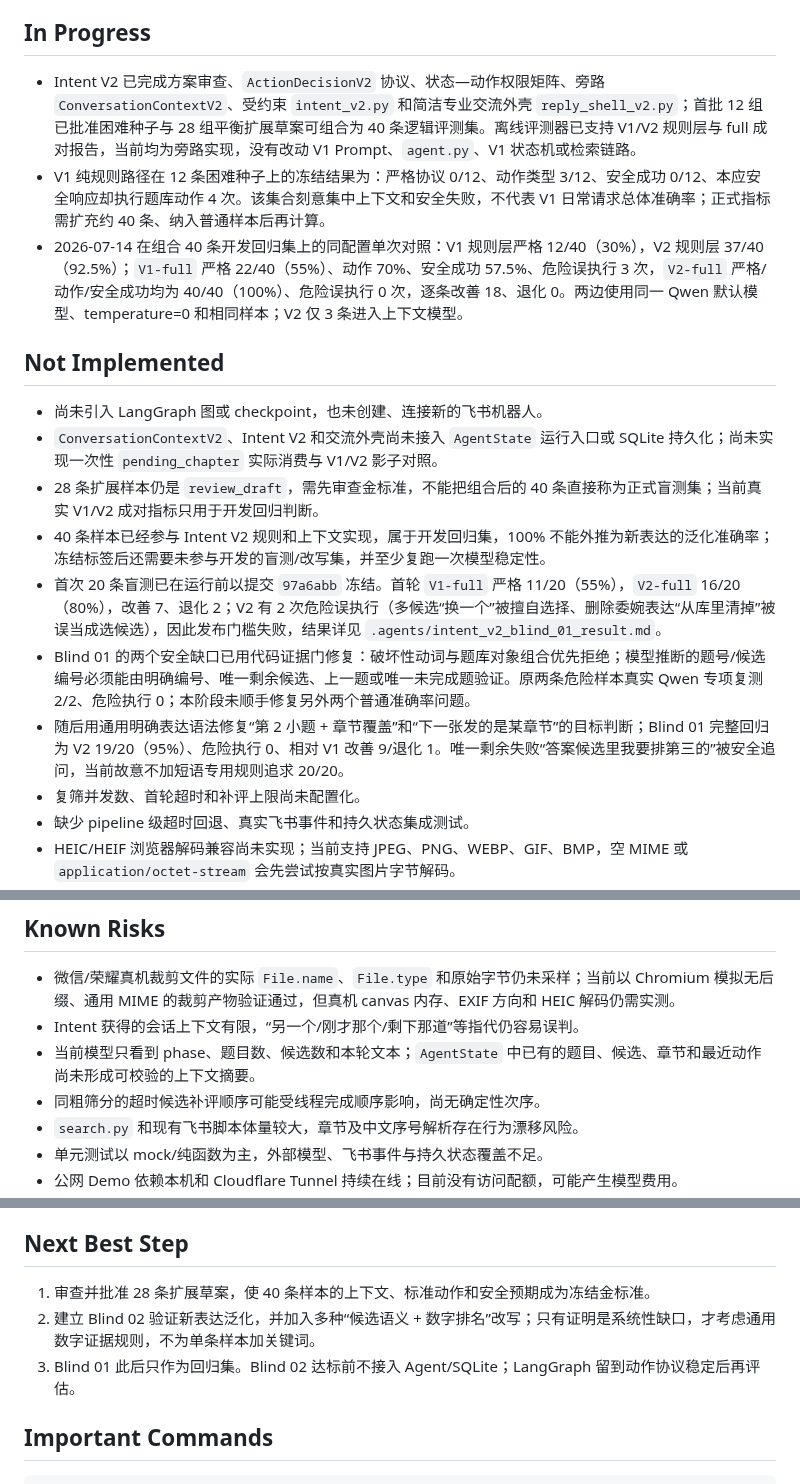
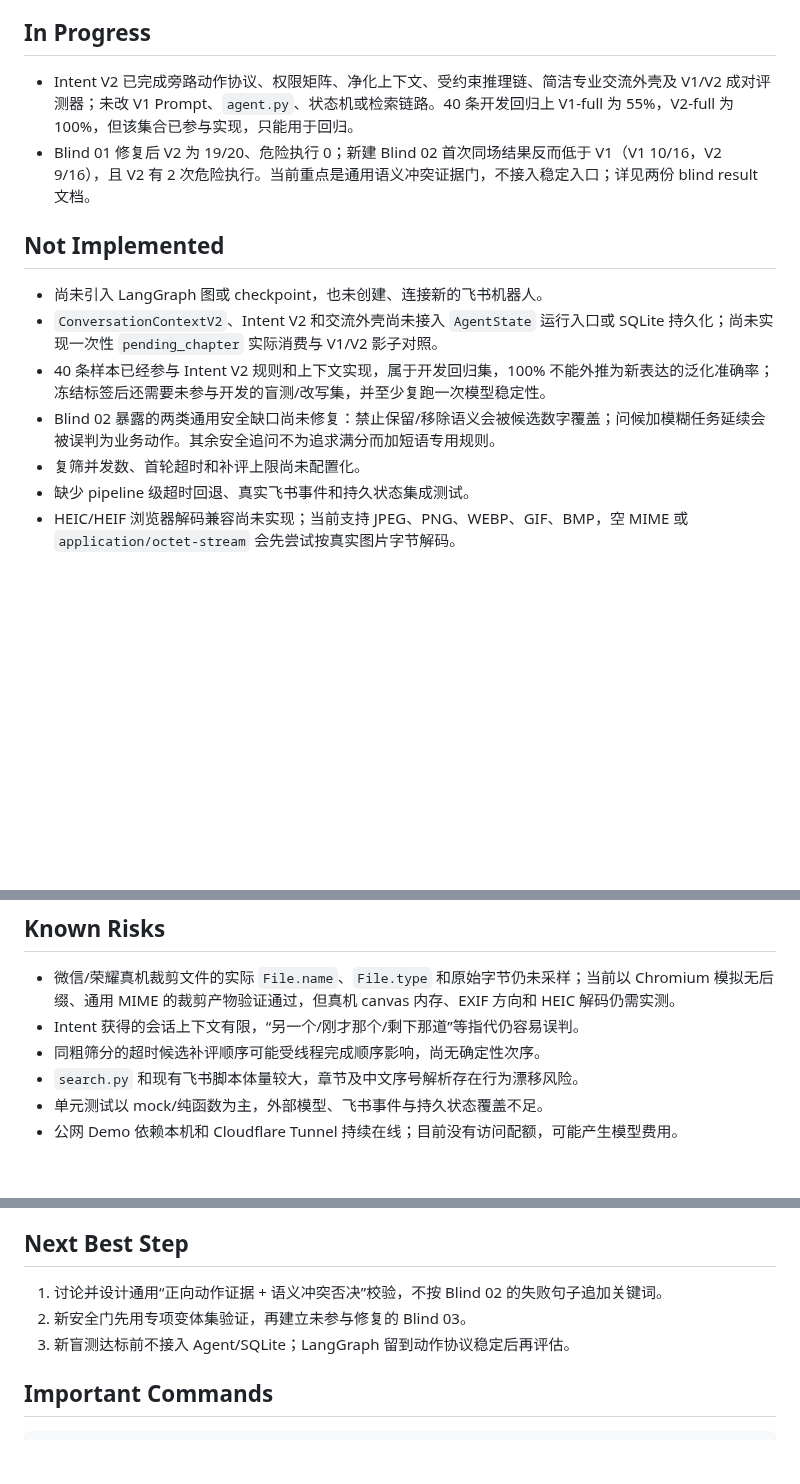
Before and after one commit to chai11w/structural-mechanics-ai-search, a Markdown page: .agents/project_memory.md, 3 parts joined by grey strips. GitHub-like rendering; blank space fills up the shorter version.

Commit message:
docs: record second intent v2 blind result

```diff
--- a/.agents/project_memory.md
+++ b/.agents/project_memory.md
@@ -31,19 +31,15 @@
 
 ## In Progress
 
-- Intent V2 已完成方案审查、`ActionDecisionV2` 协议、状态—动作权限矩阵、旁路 `ConversationContextV2`、受约束 `intent_v2.py` 和简洁专业交流外壳 `reply_shell_v2.py`；首批 12 组已批准困难种子与 28 组平衡扩展草案可组合为 40 条逻辑评测集。离线评测器已支持 V1/V2 规则层与 full 成对报告，当前均为旁路实现，没有改动 V1 Prompt、`agent.py`、V1 状态机或检索链路。
-- V1 纯规则路径在 12 条困难种子上的冻结结果为：严格协议 0/12、动作类型 3/12、安全成功 0/12、本应安全响应却执行题库动作 4 次。该集合刻意集中上下文和安全失败，不代表 V1 日常请求总体准确率；正式指标需扩充约 40 条、纳入普通样本后再计算。
-- 2026-07-14 在组合 40 条开发回归集上的同配置单次对照：V1 规则层严格 12/40（30%），V2 规则层 37/40（92.5%）；`V1-full` 严格 22/40（55%）、动作 70%、安全成功 57.5%、危险误执行 3 次，`V2-full` 严格/动作/安全成功均为 40/40（100%）、危险误执行 0 次，逐条改善 18、退化 0。两边使用同一 Qwen 默认模型、temperature=0 和相同样本；V2 仅 3 条进入上下文模型。
+- Intent V2 已完成旁路动作协议、权限矩阵、净化上下文、受约束推理链、简洁专业交流外壳及 V1/V2 成对评测器；未改 V1 Prompt、`agent.py`、状态机或检索链路。40 条开发回归上 V1-full 为 55%，V2-full 为 100%，但该集合已参与实现，只能用于回归。
+- Blind 01 修复后 V2 为 19/20、危险执行 0；新建 Blind 02 首次同场结果反而低于 V1（V1 10/16，V2 9/16），且 V2 有 2 次危险执行。当前重点是通用语义冲突证据门，不接入稳定入口；详见两份 blind result 文档。
 
 ## Not Implemented
 
 - 尚未引入 LangGraph 图或 checkpoint，也未创建、连接新的飞书机器人。
 - `ConversationContextV2`、Intent V2 和交流外壳尚未接入 `AgentState` 运行入口或 SQLite 持久化；尚未实现一次性 `pending_chapter` 实际消费与 V1/V2 影子对照。
-- 28 条扩展样本仍是 `review_draft`，需先审查金标准，不能把组合后的 40 条直接称为正式盲测集；当前真实 V1/V2 成对指标只用于开发回归判断。
 - 40 条样本已经参与 Intent V2 规则和上下文实现，属于开发回归集，100% 不能外推为新表达的泛化准确率；冻结标签后还需要未参与开发的盲测/改写集，并至少复跑一次模型稳定性。
-- 首次 20 条盲测已在运行前以提交 `97a6abb` 冻结。首轮 `V1-full` 严格 11/20（55%），`V2-full` 16/20（80%），改善 7、退化 2；V2 有 2 次危险误执行（多候选“换一个”被擅自选择、删除委婉表达“从库里清掉”被误当成选候选），因此发布门槛失败，结果详见 `.agents/intent_v2_blind_01_result.md`。
-- Blind 01 的两个安全缺口已用代码证据门修复：破坏性动词与题库对象组合优先拒绝；模型推断的题号/候选编号必须能由明确编号、唯一剩余候选、上一题或唯一未完成题验证。原两条危险样本真实 Qwen 专项复测 2/2、危险执行 0；本阶段未顺手修复另外两个普通准确率问题。
-- 随后用通用明确表达语法修复“第 2 小题 + 章节覆盖”和“下一张发的是某章节”的目标判断；Blind 01 完整回归为 V2 19/20（95%）、危险执行 0、相对 V1 改善 9/退化 1。唯一剩余失败“答案候选里我要排第三的”被安全追问，当前故意不加短语专用规则追求 20/20。
+- Blind 02 暴露的两类通用安全缺口尚未修复：禁止保留/移除语义会被候选数字覆盖；问候加模糊任务延续会被误判为业务动作。其余安全追问不为追求满分而加短语专用规则。
 - 复筛并发数、首轮超时和补评上限尚未配置化。
 - 缺少 pipeline 级超时回退、真实飞书事件和持久状态集成测试。
 - HEIC/HEIF 浏览器解码兼容尚未实现；当前支持 JPEG、PNG、WEBP、GIF、BMP，空 MIME 或 `application/octet-stream` 会先尝试按真实图片字节解码。
@@ -69,7 +65,6 @@
 
 - 微信/荣耀真机裁剪文件的实际 `File.name`、`File.type` 和原始字节仍未采样；当前以 Chromium 模拟无后缀、通用 MIME 的裁剪产物验证通过，但真机 canvas 内存、EXIF 方向和 HEIC 解码仍需实测。
 - Intent 获得的会话上下文有限，“另一个/刚才那个/剩下那道”等指代仍容易误判。
-- 当前模型只看到 phase、题目数、候选数和本轮文本；`AgentState` 中已有的题目、候选、章节和最近动作尚未形成可校验的上下文摘要。
 - 同粗筛分的超时候选补评顺序可能受线程完成顺序影响，尚无确定性次序。
 - `search.py` 和现有飞书脚本体量较大，章节及中文序号解析存在行为漂移风险。
 - 单元测试以 mock/纯函数为主，外部模型、飞书事件与持久状态覆盖不足。
@@ -91,9 +86,9 @@
 
 ## Next Best Step
 
-1. 审查并批准 28 条扩展草案，使 40 条样本的上下文、标准动作和安全预期成为冻结金标准。
-2. 建立 Blind 02 验证新表达泛化，并加入多种“候选语义 + 数字排名”改写；只有证明是系统性缺口，才考虑通用数字证据规则，不为单条样本加关键词。
-3. Blind 01 此后只作为回归集。Blind 02 达标前不接入 Agent/SQLite；LangGraph 留到动作协议稳定后再评估。
+1. 讨论并设计通用“正向动作证据 + 语义冲突否决”校验，不按 Blind 02 的失败句子追加关键词。
+2. 新安全门先用专项变体集验证，再建立未参与修复的 Blind 03。
+3. 新盲测达标前不接入 Agent/SQLite；LangGraph 留到动作协议稳定后再评估。
 
 ## Important Commands
 
```
Also changed, not shown: .agents/intent_v2_blind_02_result.md (added, +52 -0 lines), .agents/roadmap.md (+6 -0 lines).
